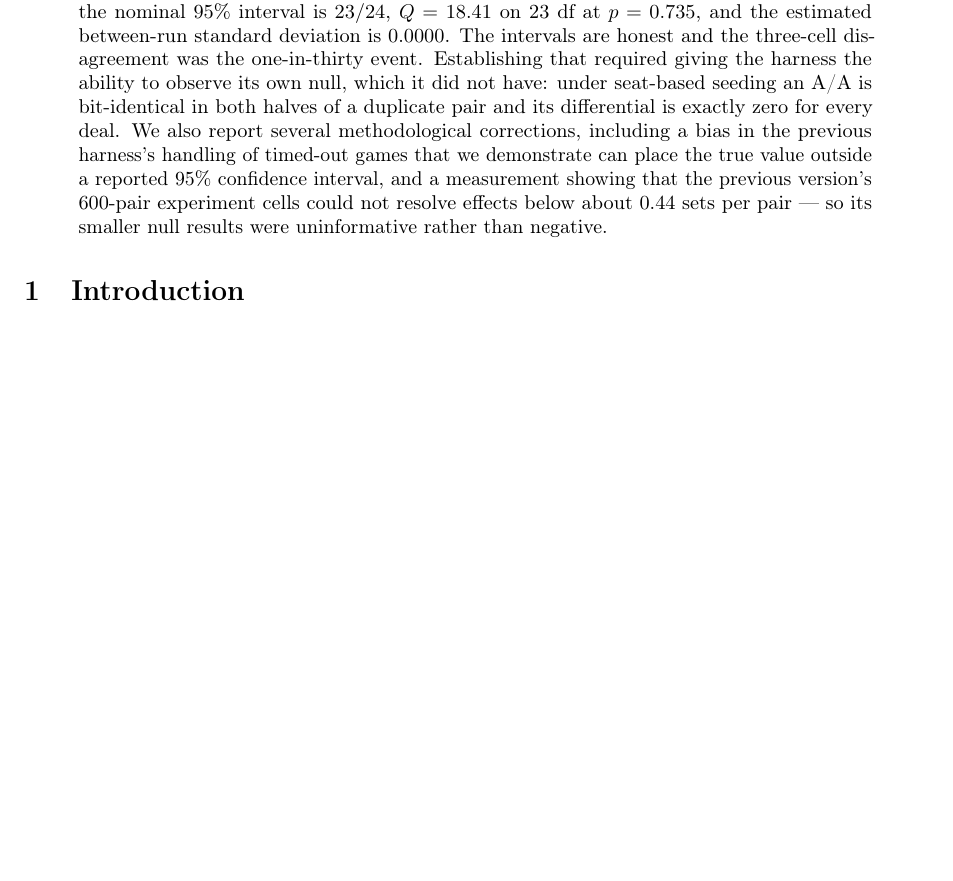
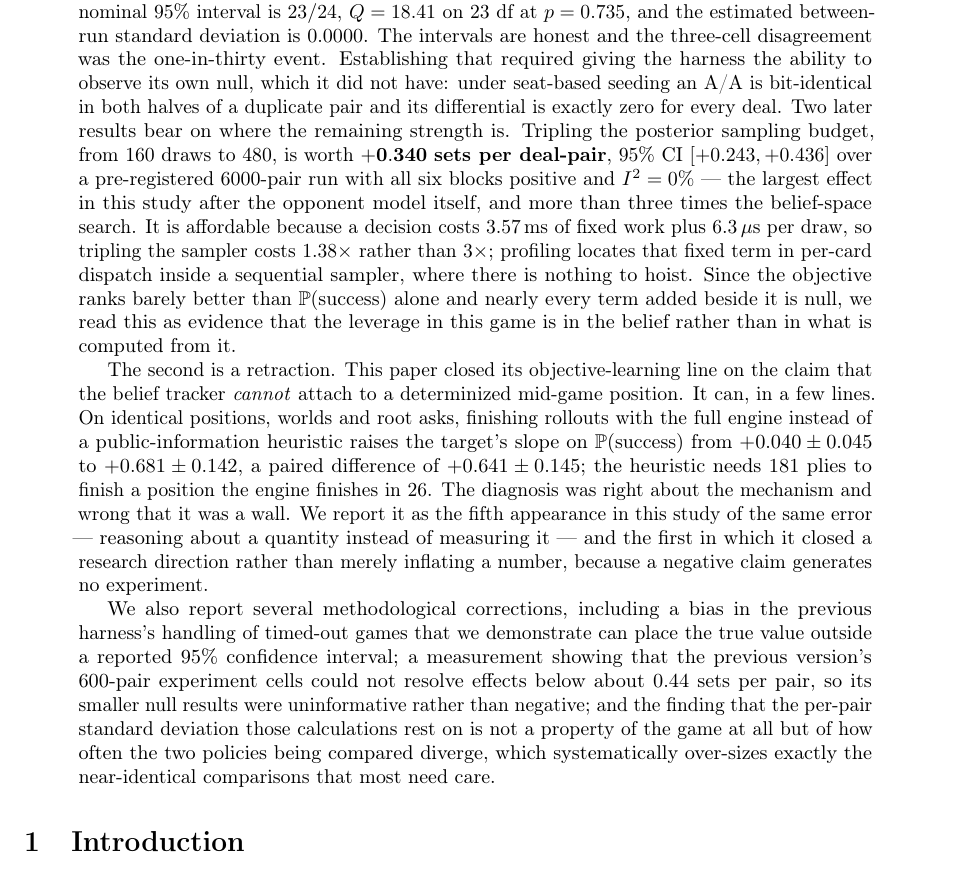
Before and after one commit to kv1514/fish-researchp12, a LaTeX paper (paper/fishbot_v04.tex): part of page 2 of 50, cut so that both start at the same text, the shorter picture padded with empty space. Compiled offline with pdfLaTeX.

Commit message:
Bring the abstract up to what the paper now says
Two results and one correction were missing from it.

The precision result: +0.340 [+0.243, +0.436] over a pre-registered 6000-pair
run, all six blocks positive at I^2 = 0%, the largest effect in the study after
the opponent model and more than three times the belief-space search. With the
cost model that makes it affordable -- 3.57 ms fixed plus 6.3 us per draw, so
tripling the sampler is 1.38x rather than 3x -- and the profiling that locates
the fixed term in per-card dispatch inside a sequential sampler, where there is
nothing to hoist.

The reading those support: since the objective ranks barely better than
P(success) alone and nearly every term added beside it is null, the leverage in
this game is in the belief rather than in what is computed from it.

The retraction: this paper closed its objective-learning line on the claim that
the belief tracker cannot attach to a determinized mid-game position. It can.
On identical positions, worlds and root asks the target's slope goes from
+0.040 +/- 0.045 to +0.681 +/- 0.142, paired difference +0.641 +/- 0.145, and
the heuristic needs 181 plies to finish what the engine finishes in 26. Reported
as the fifth appearance of the same error and the first that closed a direction
rather than inflating a number, because a negative claim generates no
experiment.

And the methodological-corrections sentence now includes the one that matters
most for future work: the per-pair standard deviation those power calculations
rest on is not a property of the game but of how often the two policies diverge,
which systematically over-sizes exactly the near-identical comparisons that most
need care.

```diff
--- a/paper/fishbot_v04.tex
+++ b/paper/fishbot_v04.tex
@@ -113,13 +113,42 @@ estimated between-run standard deviation is $0.0000$. The intervals are honest
 and the three-cell disagreement was the one-in-thirty event. Establishing that
 required giving the harness the ability to observe its own null, which it did not
 have: under seat-based seeding an A/A is bit-identical in both halves of a
-duplicate pair and its differential is exactly zero for every deal. We also report several
+duplicate pair and its differential is exactly zero for every deal. Two later results bear on where the remaining strength is. Tripling the
+posterior sampling budget, from 160 draws to 480, is worth
+$\mathbf{+0.340}$ \textbf{sets per deal-pair}, 95\% CI $[+0.243, +0.436]$ over a
+pre-registered 6000-pair run with all six blocks positive and $I^2 = 0\%$ --- the
+largest effect in this study after the opponent model itself, and more than three
+times the belief-space search. It is affordable because a decision costs
+$3.57$\,ms of fixed work plus $6.3\,\mu$s per draw, so tripling the sampler costs
+$1.38\times$ rather than $3\times$; profiling locates that fixed term in per-card
+dispatch inside a sequential sampler, where there is nothing to hoist. Since the
+objective ranks barely better than $\Prob(\text{success})$ alone and nearly every
+term added beside it is null, we read this as evidence that the leverage in this
+game is in the belief rather than in what is computed from it.
+
+The second is a retraction. This paper closed its objective-learning line on the
+claim that the belief tracker \emph{cannot} attach to a determinized mid-game
+position. It can, in a few lines. On identical positions, worlds and root asks,
+finishing rollouts with the full engine instead of a public-information
+heuristic raises the target's slope on $\Prob(\text{success})$ from
+$+0.040 \pm 0.045$ to $+0.681 \pm 0.142$, a paired difference of
+$+0.641 \pm 0.145$; the heuristic needs $181$ plies to finish a position the
+engine finishes in $26$. The diagnosis was right about the mechanism and wrong
+that it was a wall. We report it as the fifth appearance in this study of the
+same error --- reasoning about a quantity instead of measuring it --- and the
+first in which it closed a research direction rather than merely inflating a
+number, because a negative claim generates no experiment.
+
+We also report several
 methodological corrections, including a bias in the previous harness's handling
 of timed-out games that we demonstrate can place the true value outside a
-reported 95\% confidence interval, and a measurement showing that the previous
+reported 95\% confidence interval; a measurement showing that the previous
 version's 600-pair experiment cells could not resolve effects below about
-$0.44$ sets per pair --- so its smaller null results were uninformative rather
-than negative.
+$0.44$ sets per pair, so its smaller null results were uninformative rather
+than negative; and the finding that the per-pair standard deviation those
+calculations rest on is not a property of the game at all but of how often the
+two policies being compared diverge, which systematically over-sizes exactly the
+near-identical comparisons that most need care.
 \end{abstract}
 
 % =====================================================================
```
Also changed, not shown: 1 other file.
